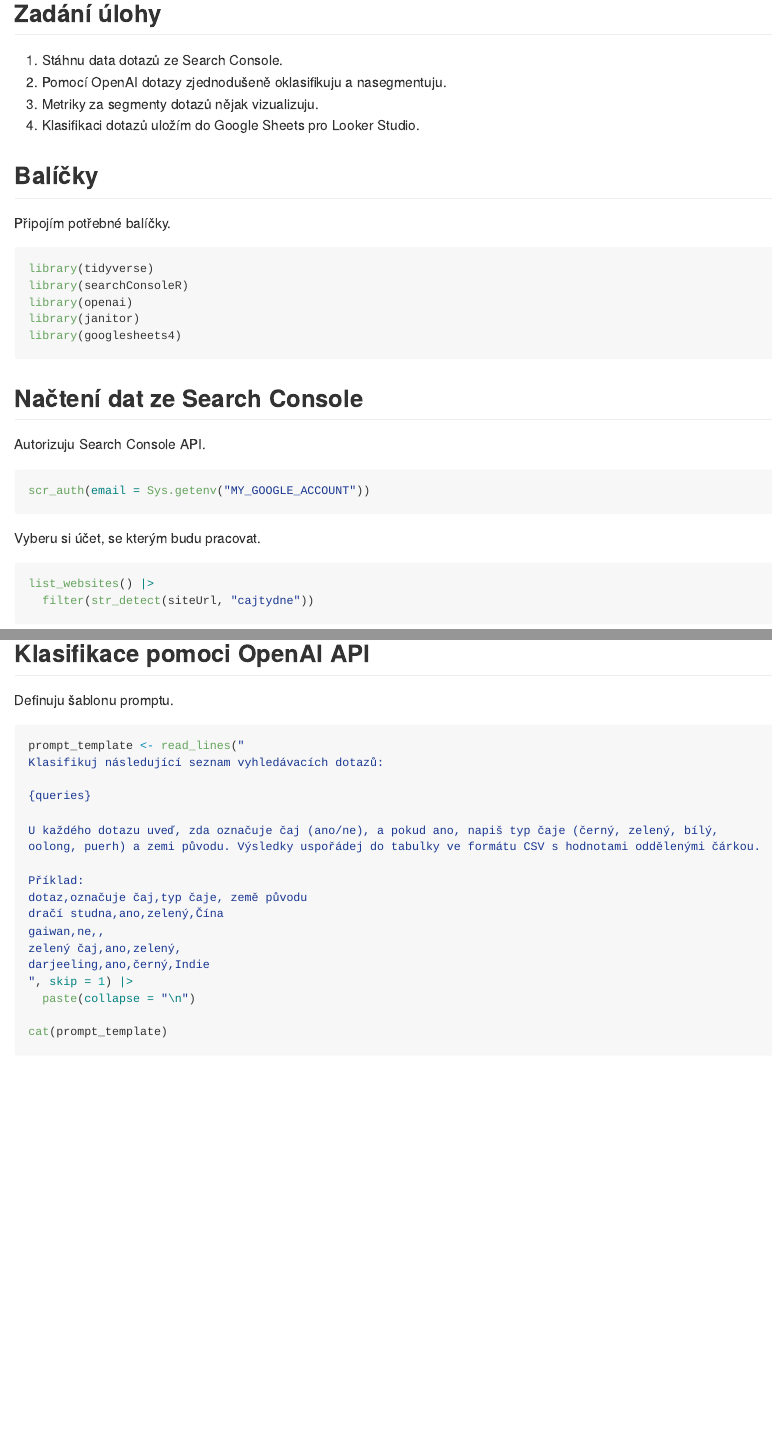
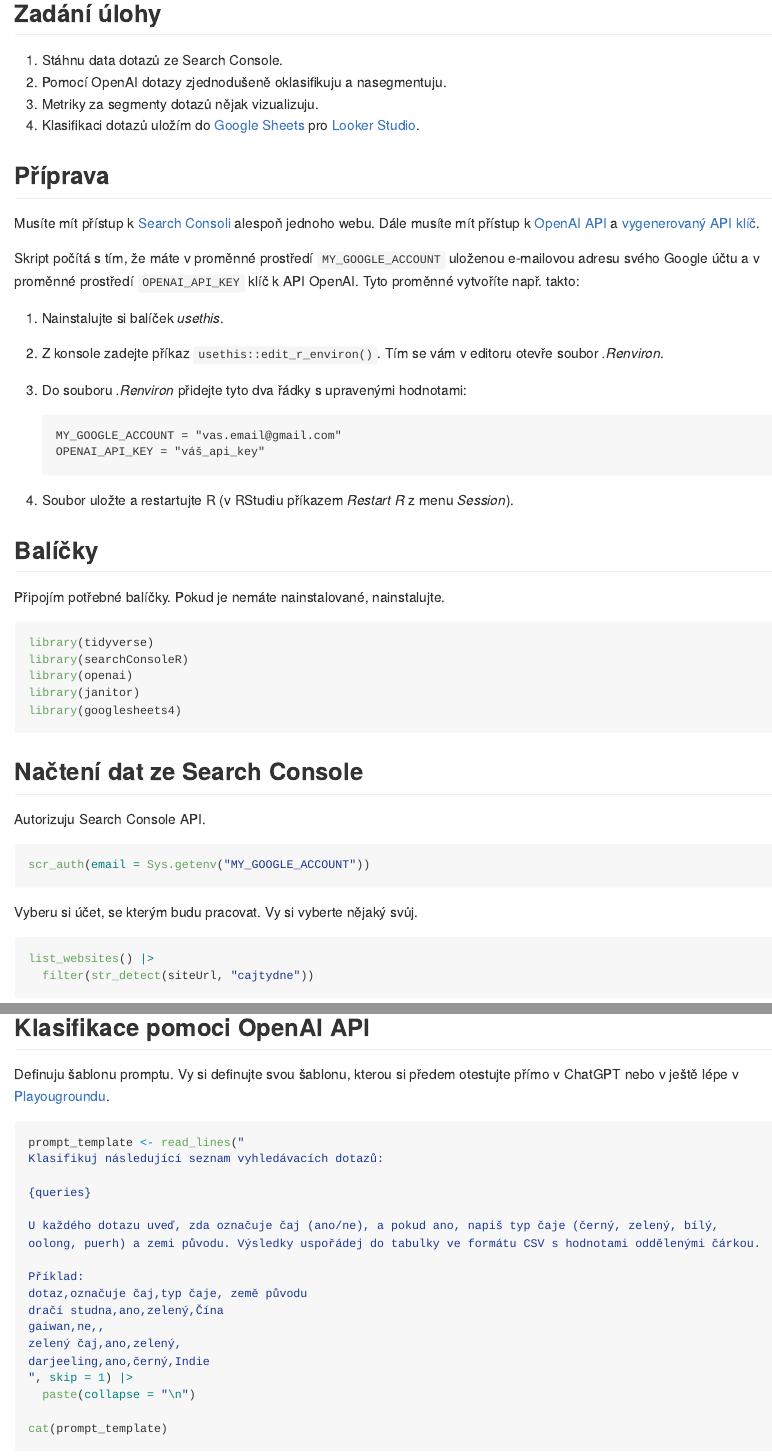
Before and after one commit to MarekProkop/seologer-2023, a Quarto document (klasifikace-caju.qmd): the page in a window 1100 px wide, from 210 px down, and a second part further down, joined at a grey line. The pictures show the output file klasifikace-caju.md that the author committed with the source, drawn offline in the style of GitHub; long lines of code are wrapped.

Commit message:
podrobnější instrukce

````diff
--- a/klasifikace-caju.qmd
+++ b/klasifikace-caju.qmd
@@ -19,15 +19,33 @@ format:
 
 ## Zadání úlohy
 
-1. Stáhnu data dotazů ze Search Console.
-2. Pomocí OpenAI dotazy zjednodušeně oklasifikuju a nasegmentuju.
-3. Metriky za segmenty dotazů nějak vizualizuju.
-4. Klasifikaci dotazů uložím do Google Sheets pro Looker Studio.
+1.  Stáhnu data dotazů ze Search Console.
+2.  Pomocí OpenAI dotazy zjednodušeně oklasifikuju a nasegmentuju.
+3.  Metriky za segmenty dotazů nějak vizualizuju.
+4.  Klasifikaci dotazů uložím do [Google Sheets](https://docs.google.com/spreadsheets/d/1oEGm7bAmJfC_efGu-unXdhHw9AGxMTmWULslLiNWrCY/edit#gid=1853344797) pro [Looker Studio](https://lookerstudio.google.com/u/0/reporting/6ecd0996-1f8e-4b4a-b26d-742285b25abb/page/p_yuweto9s5c).
 
+## Příprava
+
+Musíte mít přístup k [Search Consoli](https://search.google.com/search-console) alespoň jednoho webu. Dále musíte mít přístup k [OpenAI API](https://platform.openai.com/) a [vygenerovaný API klíč](https://platform.openai.com/account/api-keys).
+
+Skript počítá s tím, že máte v proměnné prostředí `MY_GOOGLE_ACCOUNT` uloženou e-mailovou adresu svého Google účtu a v proměnné prostředí `OPENAI_API_KEY` klíč k API OpenAI. Tyto proměnné vytvoříte např. takto:
+
+1.  Nainstalujte si balíček *usethis*.
+
+2.  Z konsole zadejte příkaz `usethis::edit_r_environ()`. Tím se vám v editoru otevře soubor *.Renviron*.
+
+3.  Do souboru *.Renviron* přidejte tyto dva řádky s upravenými hodnotami:
+
+    ```
+    MY_GOOGLE_ACCOUNT = "vas.email@gmail.com"
+    OPENAI_API_KEY = "váš_api_key"
+    ```
+
+4.  Soubor uložte a restartujte R (v RStudiu příkazem *Restart R* z menu *Session*).
 
 ## Balíčky
 
-Připojím potřebné balíčky.
+Připojím potřebné balíčky. Pokud je nemáte nainstalované, nainstalujte.
 
 ```{r}
 #| label: libs
@@ -47,7 +65,7 @@ Autorizuju Search Console API.
 scr_auth(email = Sys.getenv("MY_GOOGLE_ACCOUNT"))
 ```
 
-Vyberu si účet, se kterým budu pracovat.
+Vyberu si účet, se kterým budu pracovat. Vy si vyberte nějaký svůj.
 
 ```{r}
 #| label: list_websites
@@ -74,7 +92,7 @@ queries |>
 
 ## Klasifikace pomoci OpenAI API
 
-Definuju šablonu promptu.
+Definuju šablonu promptu. Vy si definujte svou šablonu, kterou si předem otestujte přímo v ChatGPT nebo v ještě lépe v [Playougroundu](https://platform.openai.com/playground).
 
 ```{r}
 #| label: prompt_template
````
Also changed, not shown: klasifikace-caju.md, klasifikace-caju_files/figure-commonmark/plot_oznacuje_caj-1.png, klasifikace-caju_files/figure-commonmark/plot_typ_caje-1.png, klasifikace-caju_files/figure-commonmark/plot_zeme_puvodu-1.png, klasifikace-caju.qmd (3 more changed lines).
